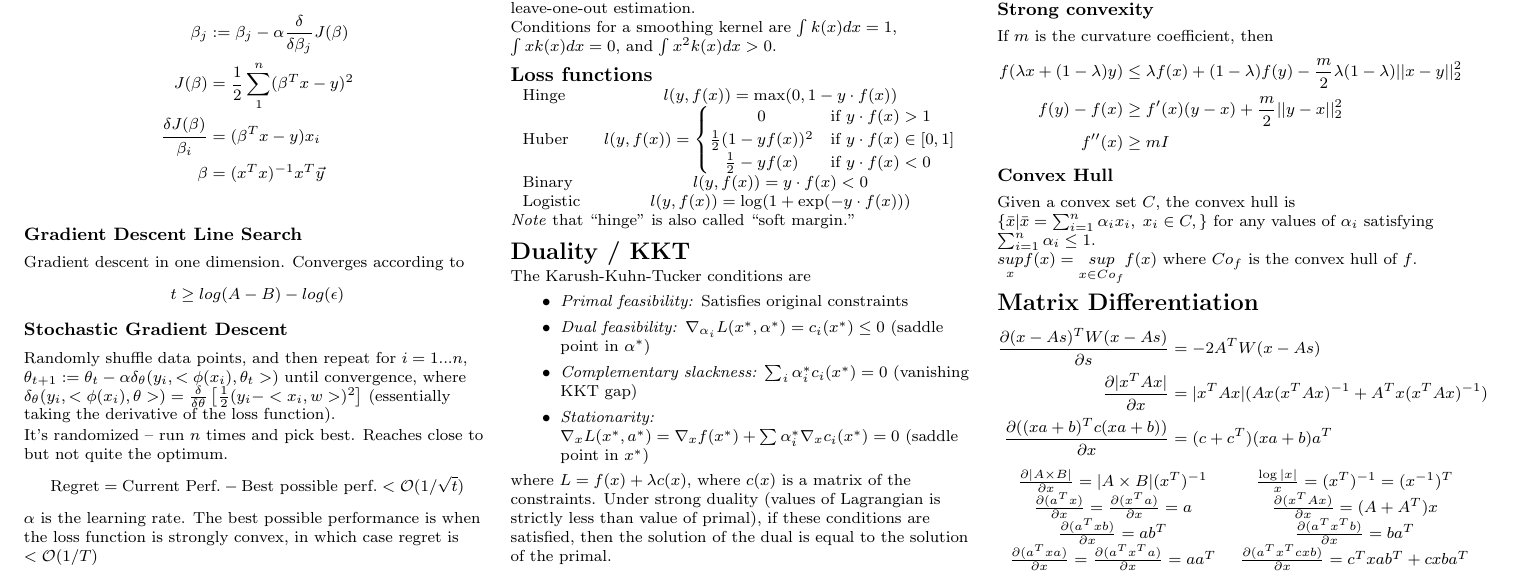
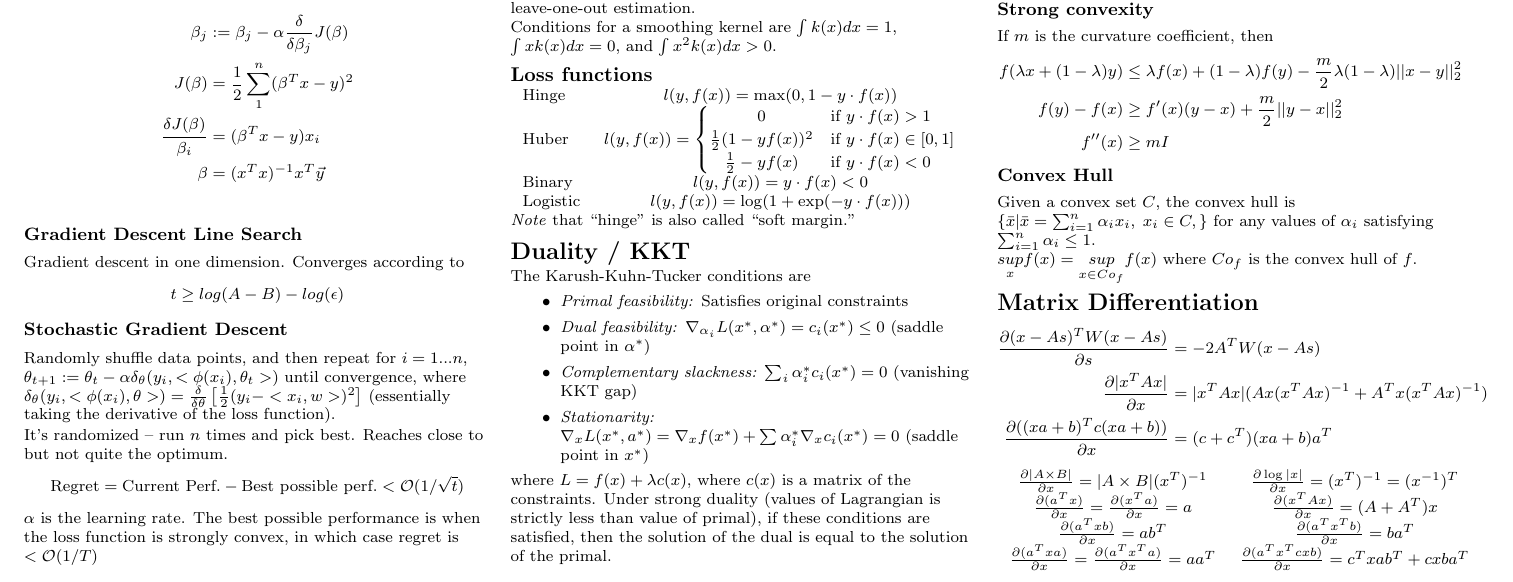
Before and after one commit to amosjyng/ML-cheatsheet, a LaTeX document (cheatsheet.tex): part of page 2 of 2, cut so that both start at the same text. Compiled offline with pdfLaTeX.

Commit message:
Fixed typo

```diff
--- a/cheatsheet.tex
+++ b/cheatsheet.tex
@@ -410,7 +410,7 @@ $\underset{x}{sup} f(x) = \underset{x \in Co_f}{sup} f(x)$ where $Co_f$ is the c
 \end{align*}
 
 \begin{tabular}{cc}
-$\frac{\partial |A \times B|}{\partial x} = |A \times B| (x^T)^{-1}$ & $\frac{\log |x|}{x} = (x^T)^{-1} = (x^{-1})^T$\\
+$\frac{\partial |A \times B|}{\partial x} = |A \times B| (x^T)^{-1}$ & $\frac{\partial \log |x|}{\partial x} = (x^T)^{-1} = (x^{-1})^T$\\
 $\frac{\partial (a^T x)}{\partial x} = \frac{\partial (x^T a)}{\partial x} = a$ & $\frac{\partial (x^T A x)}{\partial x} = (A + A^T) x$\\
 $\frac{\partial (a^T x b)}{\partial x} = a b^T$ & $\frac{\partial (a^T x^T b)}{\partial x} = b a^T$\\
 $\frac{\partial (a^T x a)}{\partial x} = \frac{\partial (a^T x^T a)}{\partial x} = a a^T$ & $\frac{\partial (a^T x^T c x b)}{\partial x} = c^T x a b^T + c x b a^T$\\
```
